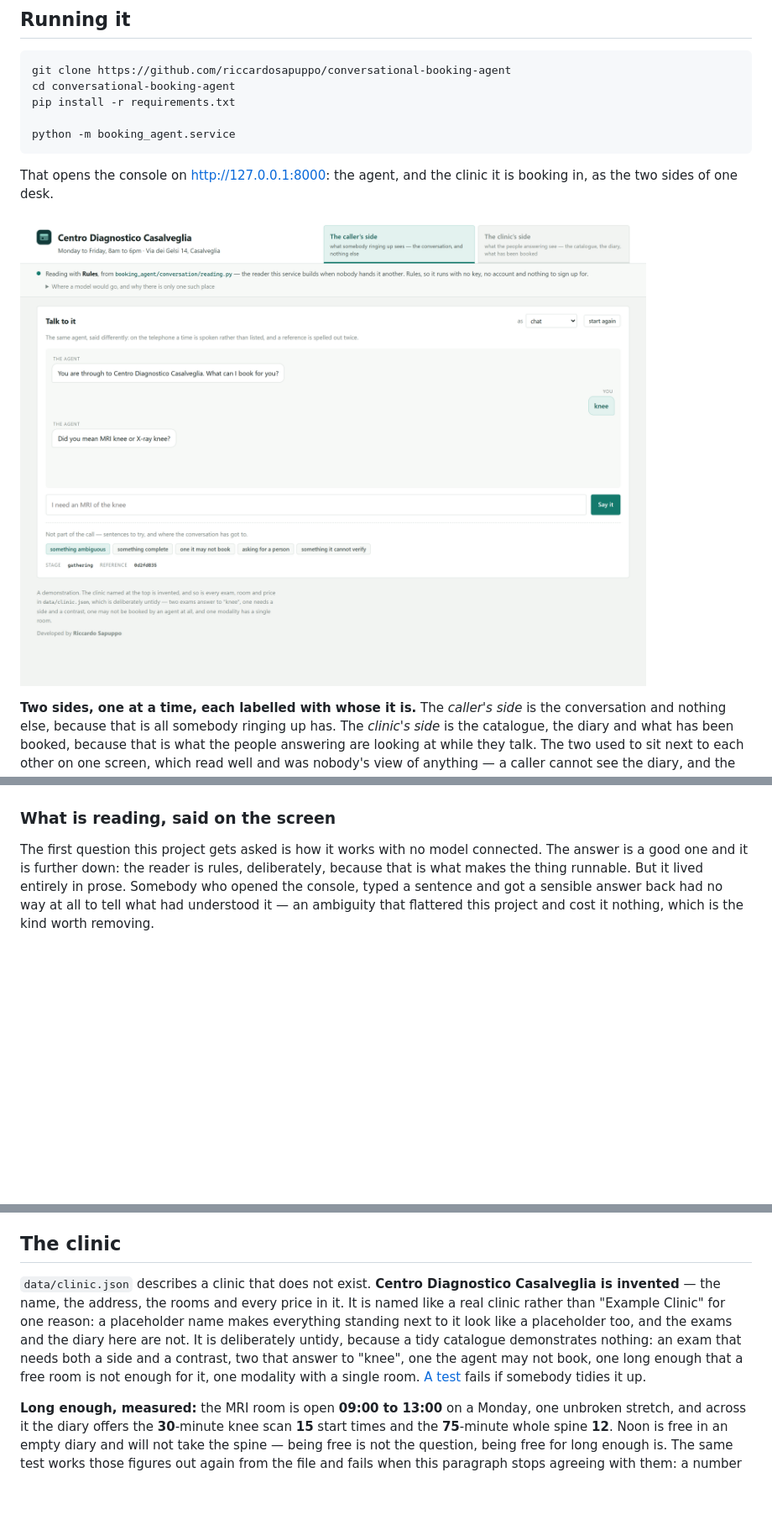
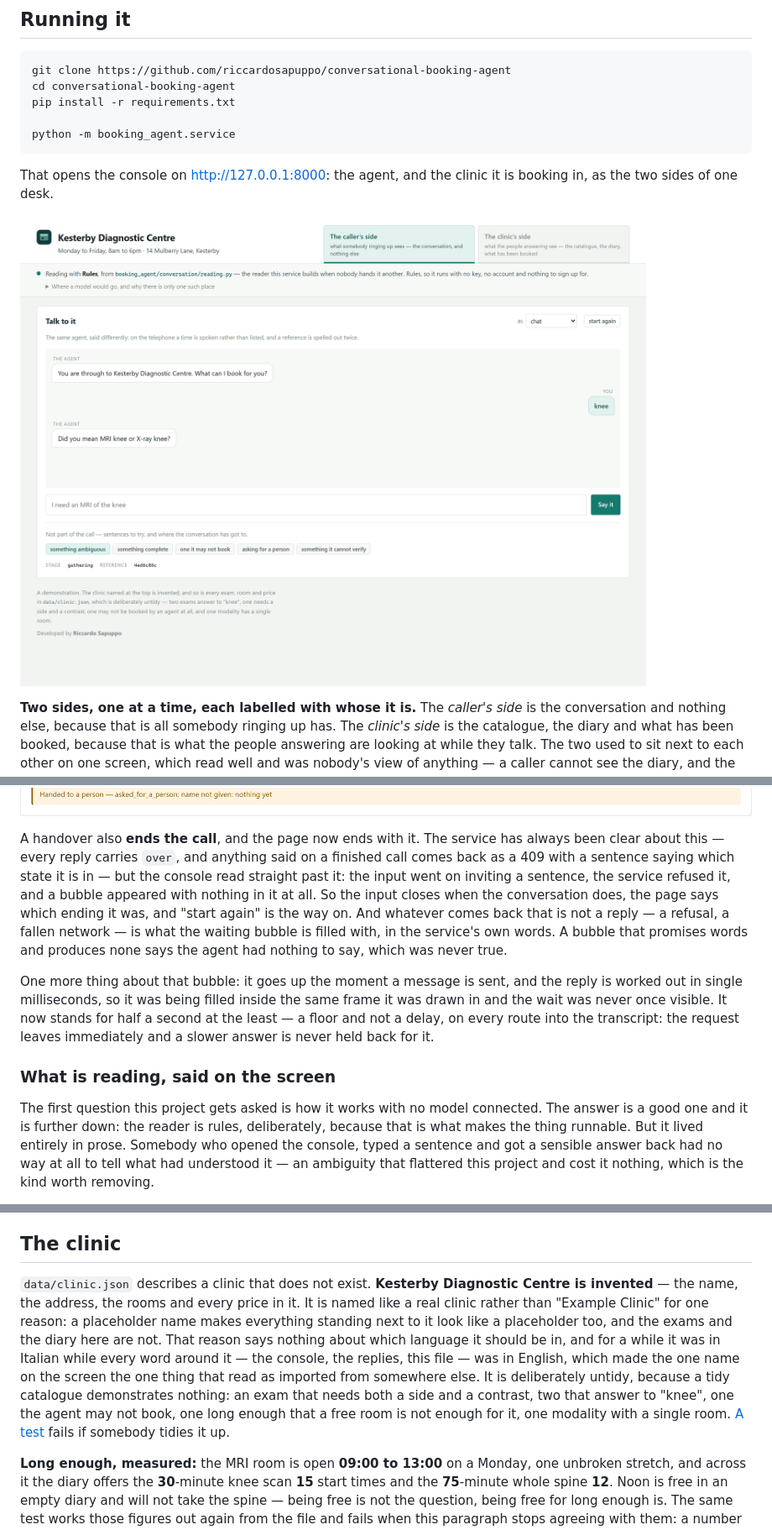
Before and after one commit to riccardosapuppo/conversational-booking-agent, a Markdown page: README.md, 3 parts joined by grey strips. Shown at 84% size. GitHub-like rendering; pictures changed too: docs/console.png, docs/handover.png; blank space fills up the shorter version.

```diff
--- a/README.md
+++ b/README.md
@@ -171,6 +171,24 @@ the agent doing the most useful thing available to it, and the reason travels
 with it.
 
 ![The agent putting a caller through to a colleague, with what it had noted so far](docs/handover.png)
+
+A handover also **ends the call**, and the page now ends with it. The service
+has always been clear about this — every reply carries `over`, and anything said
+on a finished call comes back as a 409 with a sentence saying which state it is
+in — but the console read straight past it: the input went on inviting a
+sentence, the service refused it, and a bubble appeared with nothing in it at
+all. So the input closes when the conversation does, the page says which ending
+it was, and "start again" is the way on. And whatever comes back that is not a
+reply — a refusal, a fallen network — is what the waiting bubble is filled with,
+in the service's own words. A bubble that promises words and produces none says
+the agent had nothing to say, which was never true.
+
+One more thing about that bubble: it goes up the moment a message is sent, and
+the reply is worked out in single milliseconds, so it was being filled inside
+the same frame it was drawn in and the wait was never once visible. It now
+stands for half a second at the least — a floor and not a delay, on every route
+into the transcript: the request leaves immediately and a slower answer is never
+held back for it.
 
 ### What is reading, said on the screen
 
@@ -363,15 +392,18 @@ the thing worth keeping, and the diary already has it.
 
 ## The clinic
 
-`data/clinic.json` describes a clinic that does not exist. **Centro Diagnostico
-Casalveglia is invented** — the name, the address, the rooms and every price in
-it. It is named like a real clinic rather than "Example Clinic" for one reason:
-a placeholder name makes everything standing next to it look like a placeholder
-too, and the exams and the diary here are not. It is deliberately
-untidy, because a tidy catalogue demonstrates nothing: an exam that needs both
-a side and a contrast, two that answer to "knee", one the agent may not book,
-one long enough that a free room is not enough for it, one modality with a
-single room. [A test](tests/test_build.py) fails if somebody tidies it up.
+`data/clinic.json` describes a clinic that does not exist. **Kesterby
+Diagnostic Centre is invented** — the name, the address, the rooms and every
+price in it. It is named like a real clinic rather than "Example Clinic" for one
+reason: a placeholder name makes everything standing next to it look like a
+placeholder too, and the exams and the diary here are not. That reason says
+nothing about which language it should be in, and for a while it was in Italian
+while every word around it — the console, the replies, this file — was in
+English, which made the one name on the screen the one thing that read as
+imported from somewhere else. It is deliberately untidy, because a tidy
+catalogue demonstrates nothing: an exam that needs both a side and a contrast,
+two that answer to "knee", one the agent may not book, one long enough that a
+free room is not enough for it, one modality with a single room. [A test](tests/test_build.py) fails if somebody tidies it up.
 
 **Long enough, measured:** the MRI room is open **09:00 to 13:00** on a Monday,
 one unbroken stretch, and across it the diary offers the **30**-minute knee
```
Also changed, not shown: other parts of README.md (+13 -2 lines), docs/booked.png, docs/diary.png, 9 other files.
